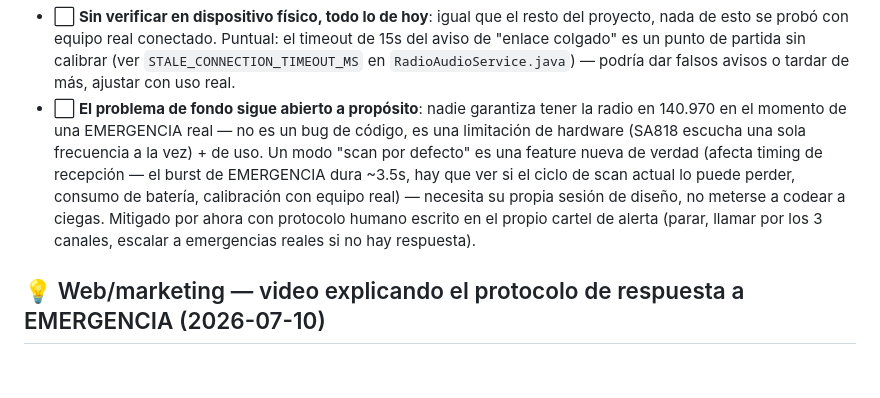
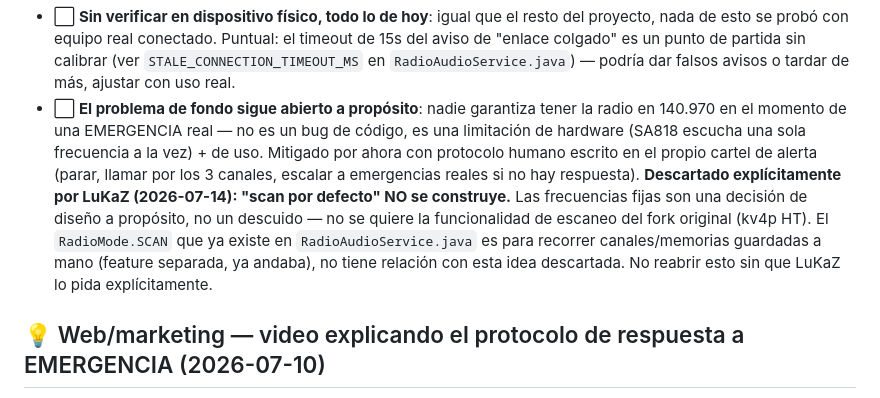
Before and after one commit to lukaz2004/MotoRFAR, a Markdown page: _PROYECTO/PENDIENTES.md, the part around the change. GitHub-like rendering; blank space fills up the shorter version.

Commit message:
docs: descarta 'scan por defecto' -- frecuencias fijas son a proposito, no un descuido

```diff
--- a/_PROYECTO/PENDIENTES.md
+++ b/_PROYECTO/PENDIENTES.md
@@ -113,13 +113,16 @@ resumen completo en `NEXT_SESSION.md` CIERRE 2026-07-10.
 - ⬜ **El problema de fondo sigue abierto a propósito**: nadie garantiza
   tener la radio en 140.970 en el momento de una EMERGENCIA real — no es
   un bug de código, es una limitación de hardware (SA818 escucha una sola
-  frecuencia a la vez) + de uso. Un modo "scan por defecto" es una feature
-  nueva de verdad (afecta timing de recepción — el burst de EMERGENCIA
-  dura ~3.5s, hay que ver si el ciclo de scan actual lo puede perder,
-  consumo de batería, calibración con equipo real) — necesita su propia
-  sesión de diseño, no meterse a codear a ciegas. Mitigado por ahora con
-  protocolo humano escrito en el propio cartel de alerta (parar, llamar
-  por los 3 canales, escalar a emergencias reales si no hay respuesta).
+  frecuencia a la vez) + de uso. Mitigado por ahora con protocolo humano
+  escrito en el propio cartel de alerta (parar, llamar por los 3 canales,
+  escalar a emergencias reales si no hay respuesta).
+  **Descartado explícitamente por LuKaZ (2026-07-14): "scan por defecto"
+  NO se construye.** Las frecuencias fijas son una decisión de diseño a
+  propósito, no un descuido — no se quiere la funcionalidad de escaneo
+  del fork original (kv4p HT). El `RadioMode.SCAN` que ya existe en
+  `RadioAudioService.java` es para recorrer canales/memorias guardadas a
+  mano (feature separada, ya andaba), no tiene relación con esta idea
+  descartada. No reabrir esto sin que LuKaZ lo pida explícitamente.
 
 ## 💡 Web/marketing — video explicando el protocolo de respuesta a EMERGENCIA (2026-07-10)
 Propuesta sin construir, dicha por LuKaZ: una vez que la funcionalidad de
```
